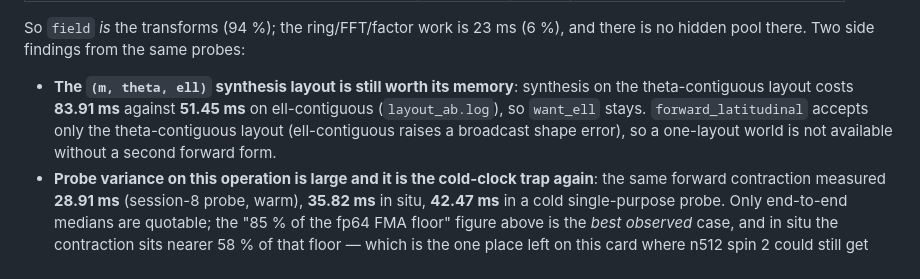
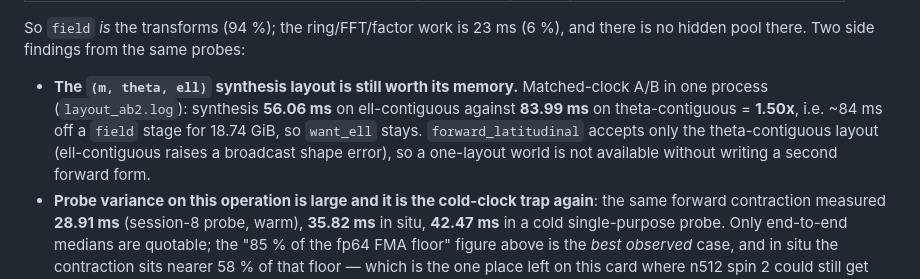
Before and after one commit to licongxu/GMaster, a Markdown page: HANDOFF.md, the part around the change. Drawn GitHub-style.

Commit message:
docs: matched-clock layout A/B — the second layout buys 1.50x on synthesis
Replaces a comparison made across different clock states with one measured in the
same process: 56.06 ms ell-contiguous vs 83.99 ms theta-contiguous.

```diff
--- a/HANDOFF.md
+++ b/HANDOFF.md
@@ -1634,11 +1634,12 @@ used the best-case isolated contraction rates. Measured in situ:
 So `field` *is* the transforms (94 %); the ring/FFT/factor work is 23 ms (6 %), and
 there is no hidden pool there. Two side findings from the same probes:
 
-- **The `(m, theta, ell)` synthesis layout is still worth its memory**: synthesis on
-  the theta-contiguous layout costs **83.91 ms** against **51.45 ms** on
-  ell-contiguous (`layout_ab.log`), so `want_ell` stays. `forward_latitudinal` accepts
-  only the theta-contiguous layout (ell-contiguous raises a broadcast shape error), so
-  a one-layout world is not available without a second forward form.
+- **The `(m, theta, ell)` synthesis layout is still worth its memory.** Matched-clock
+  A/B in one process (`layout_ab2.log`): synthesis **56.06 ms** on ell-contiguous
+  against **83.99 ms** on theta-contiguous = **1.50x**, i.e. ~84 ms off a `field` stage
+  for 18.74 GiB, so `want_ell` stays. `forward_latitudinal` accepts only the
+  theta-contiguous layout (ell-contiguous raises a broadcast shape error), so a
+  one-layout world is not available without writing a second forward form.
 - **Probe variance on this operation is large and it is the cold-clock trap again**: the
   same forward contraction measured **28.91 ms** (session-8 probe, warm), **35.82 ms**
   in situ, **42.47 ms** in a cold single-purpose probe. Only end-to-end medians are
```
